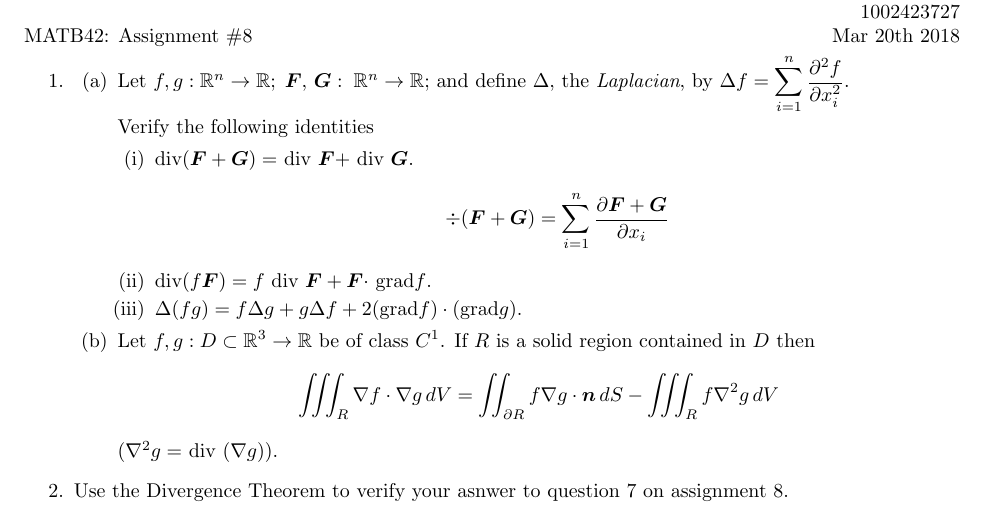
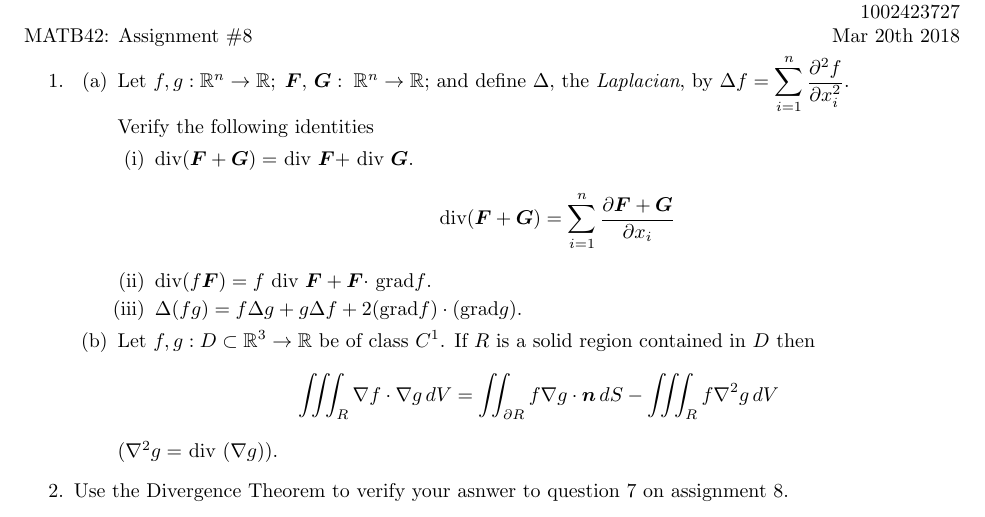
Before and after one commit to poonkeegan/school, a LaTeX document (matb42/a9.tex): part of the page, cut so that both start at the same text. Compiled offline with pdfLaTeX.

Commit message:
Wed Mar 21 16:41:37 EDT 2018

```diff
--- a/matb42/a9.tex
+++ b/matb42/a9.tex
@@ -36,7 +36,7 @@ Mar 20th 2018}
         Verify the following identities
         \begin{enumerate}[label=(\roman*)]
             \item div$ (\boldsymbol F + \boldsymbol G) =$ div $\boldsymbol F + $ div $\boldsymbol G$.
-            \[ \div( \boldsymbol F + \boldsymbol G) = \sum_{i=1}^n \frac{\partial \boldsymbol F + \boldsymbol G}{\partial x_i} \]
+            \[ \divt( \boldsymbol F + \boldsymbol G) = \sum_{i=1}^n \frac{\partial \boldsymbol F + \boldsymbol G}{\partial x_i} \]
             \item div$ (f \boldsymbol F ) =f$ div $\boldsymbol F + \boldsymbol F \cdot$ grad$f$.
             \item $\Delta (f g) =f \Delta g + g \Delta f + 2($grad$f)\cdot ( $grad$ g).$
         \end{enumerate}
```
Also changed, not shown: matb42/a9.pdf.
